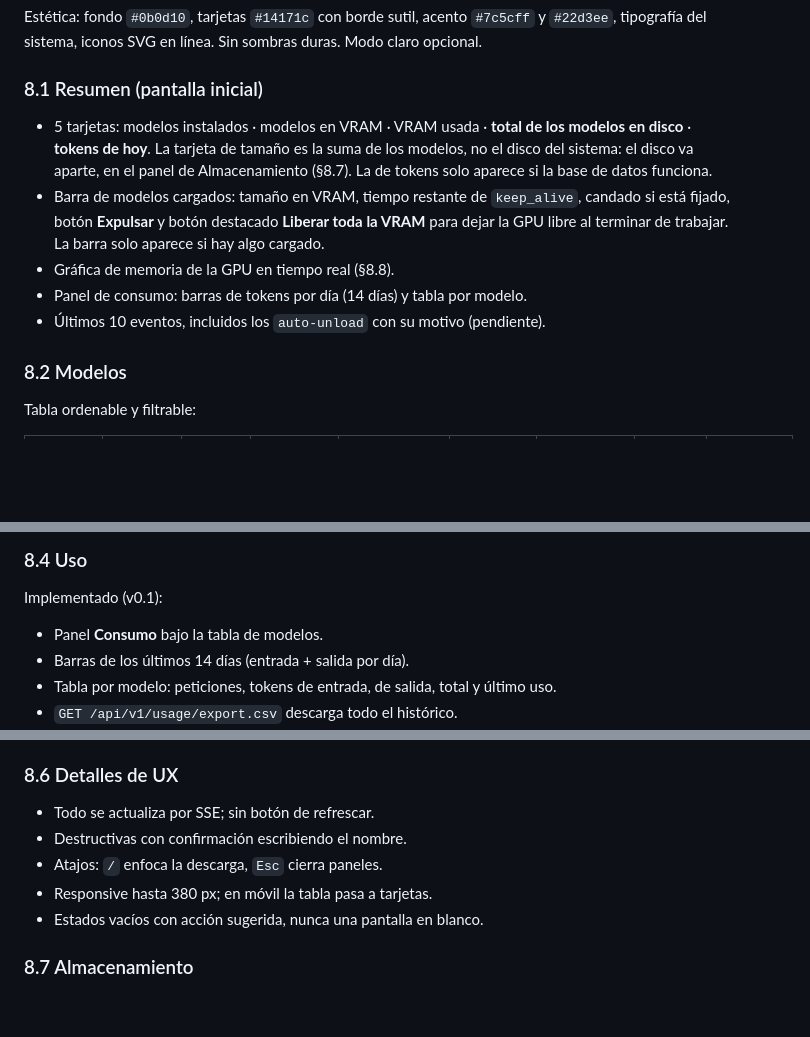
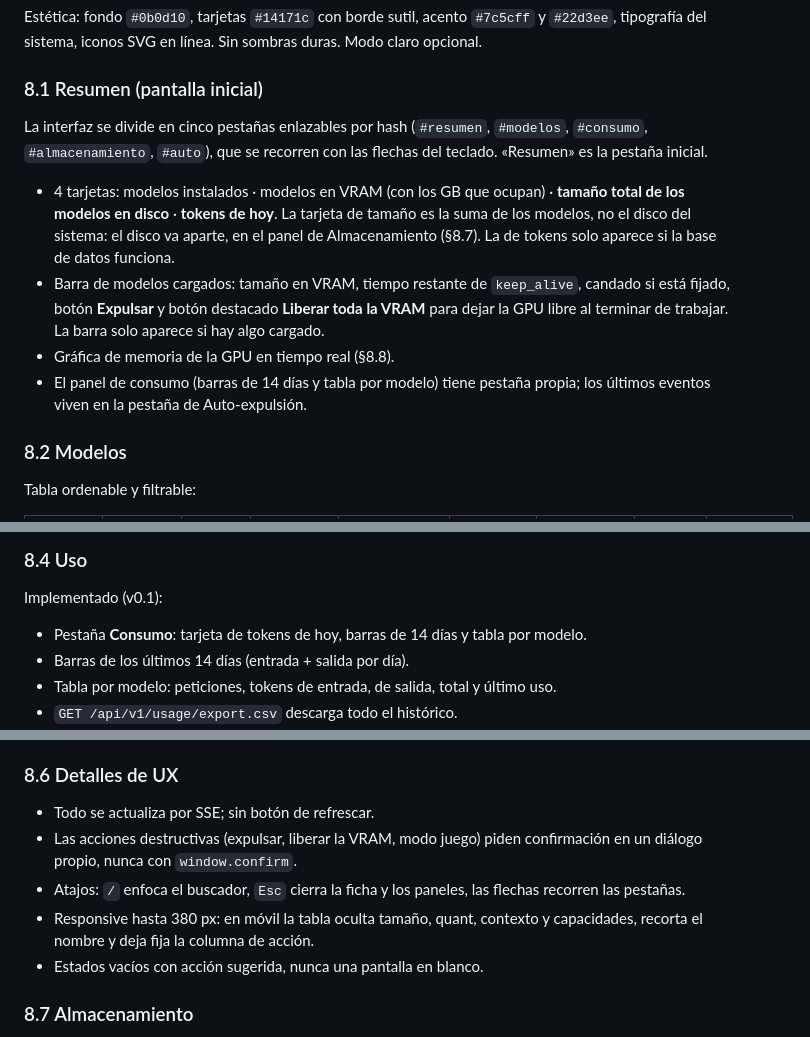
Before and after one commit to 4M4L4K4Ky/Ballast, a Markdown page: SPEC.md, 3 parts joined by grey strips. Rendered like a GitHub page; blank space fills up the shorter version.

```diff
--- a/SPEC.md
+++ b/SPEC.md
@@ -378,17 +378,22 @@ claro opcional.
 
 ### 8.1 Resumen (pantalla inicial)
 
-- 5 tarjetas: modelos instalados · modelos en VRAM · VRAM usada · **total de los
-  modelos en disco** · **tokens de hoy**. La tarjeta de tamaño es la suma de los
-  modelos, no el disco del sistema: el disco va aparte, en el panel de
-  Almacenamiento (§8.7). La de tokens solo aparece si la base de datos funciona.
+La interfaz se divide en cinco pestañas enlazables por hash (`#resumen`,
+`#modelos`, `#consumo`, `#almacenamiento`, `#auto`), que se recorren con las
+flechas del teclado. «Resumen» es la pestaña inicial.
+
+- 4 tarjetas: modelos instalados · modelos en VRAM (con los GB que ocupan) ·
+  **tamaño total de los modelos en disco** · **tokens de hoy**. La tarjeta de
+  tamaño es la suma de los modelos, no el disco del sistema: el disco va aparte,
+  en el panel de Almacenamiento (§8.7). La de tokens solo aparece si la base de
+  datos funciona.
 - Barra de modelos cargados: tamaño en VRAM, tiempo restante de `keep_alive`,
   candado si está fijado, botón **Expulsar** y botón destacado **Liberar toda la
   VRAM** para dejar la GPU libre al terminar de trabajar. La barra solo aparece
   si hay algo cargado.
 - Gráfica de memoria de la GPU en tiempo real (§8.8).
-- Panel de consumo: barras de tokens por día (14 días) y tabla por modelo.
-- Últimos 10 eventos, incluidos los `auto-unload` con su motivo (pendiente).
+- El panel de consumo (barras de 14 días y tabla por modelo) tiene pestaña
+  propia; los últimos eventos viven en la pestaña de Auto-expulsión.
 
 ### 8.2 Modelos
 
@@ -436,7 +441,7 @@ de espacio libre antes de empezar.
 
 Implementado (v0.1):
 
-- Panel **Consumo** bajo la tabla de modelos.
+- Pestaña **Consumo**: tarjeta de tokens de hoy, barras de 14 días y tabla por modelo.
 - Barras de los últimos 14 días (entrada + salida por día).
 - Tabla por modelo: peticiones, tokens de entrada, de salida, total y último uso.
 - `GET /api/v1/usage/export.csv` descarga todo el histórico.
@@ -455,9 +460,12 @@ clientes.
 ### 8.6 Detalles de UX
 
 - Todo se actualiza por SSE; sin botón de refrescar.
-- Destructivas con confirmación escribiendo el nombre.
-- Atajos: `/` enfoca la descarga, `Esc` cierra paneles.
-- Responsive hasta 380 px; en móvil la tabla pasa a tarjetas.
+- Las acciones destructivas (expulsar, liberar la VRAM, modo juego) piden
+  confirmación en un diálogo propio, nunca con `window.confirm`.
+- Atajos: `/` enfoca el buscador, `Esc` cierra la ficha y los paneles, las
+  flechas recorren las pestañas.
+- Responsive hasta 380 px: en móvil la tabla oculta tamaño, quant, contexto y
+  capacidades, recorta el nombre y deja fija la columna de acción.
 - Estados vacíos con acción sugerida, nunca una pantalla en blanco.
 
 ### 8.7 Almacenamiento
```
Also changed, not shown: README.md (+8 -4 lines), assets/screenshot-almacenamiento.png, assets/screenshot-auto.png, assets/screenshot-consumo.png (added), assets/screenshot-modelos.png, assets/screenshot-resumen.png, 3 other files.
